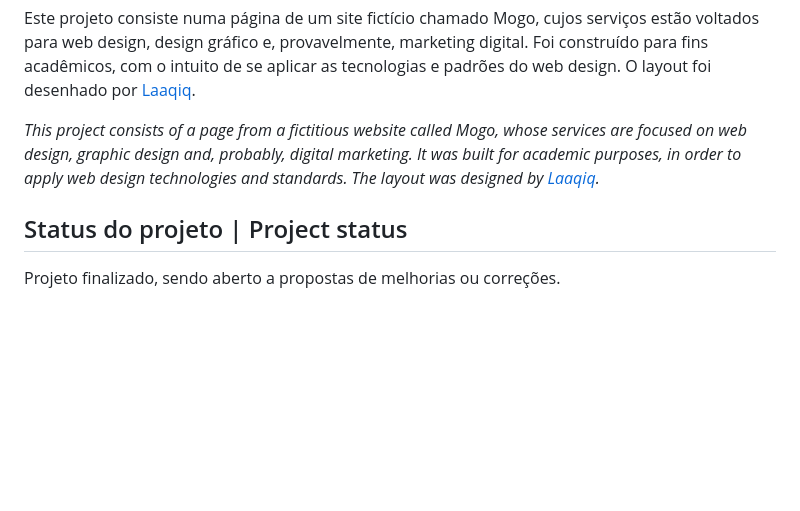
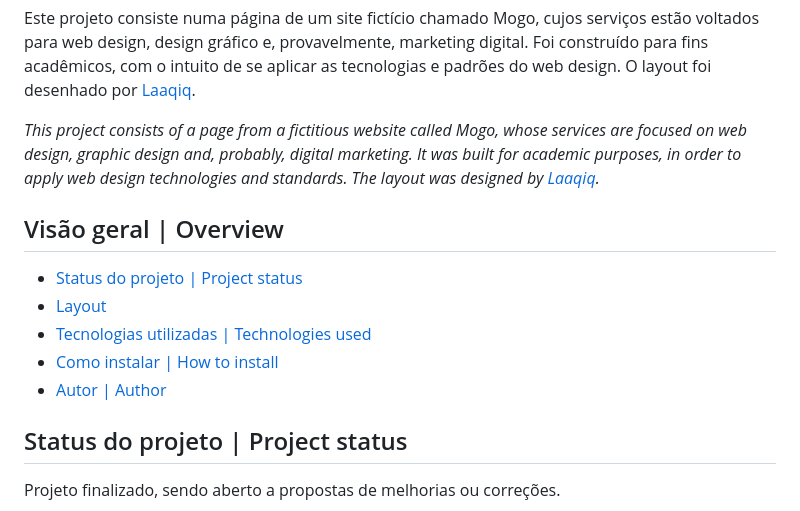
Before and after one commit to giullianoth/Mogo, a Markdown page: Readme.md, the part around the change. Rendered like a GitHub page; blank space fills up the shorter version.

Commit message:
adding overview in readme.md

```diff
--- a/Readme.md
+++ b/Readme.md
@@ -7,6 +7,14 @@
 Este projeto consiste numa página de um site fictício chamado Mogo, cujos serviços estão voltados para web design, design gráfico e, provavelmente, marketing digital. Foi construído para fins acadêmicos, com o intuito de se aplicar as tecnologias e padrões do web design. O layout foi desenhado por [Laaqiq](https://www.instagram.com/laaqiq.design/).
 
 *This project consists of a page from a fictitious website called Mogo, whose services are focused on web design, graphic design and, probably, digital marketing. It was built for academic purposes, in order to apply web design technologies and standards. The layout was designed by [Laaqiq](https://www.instagram.com/laaqiq.design/).*
+
+## Visão geral | Overview
+
+- [Status do projeto | Project status](#status-do-projeto--project-status)
+- [Layout](#layout)
+- [Tecnologias utilizadas | Technologies used](#tecnologias-utilizadas--technologies-used)
+- [Como instalar | How to install](#como-instalar--how-to-install)
+- [Autor | Author](#autor--author)
 
 ## Status do projeto | Project status
 
```
